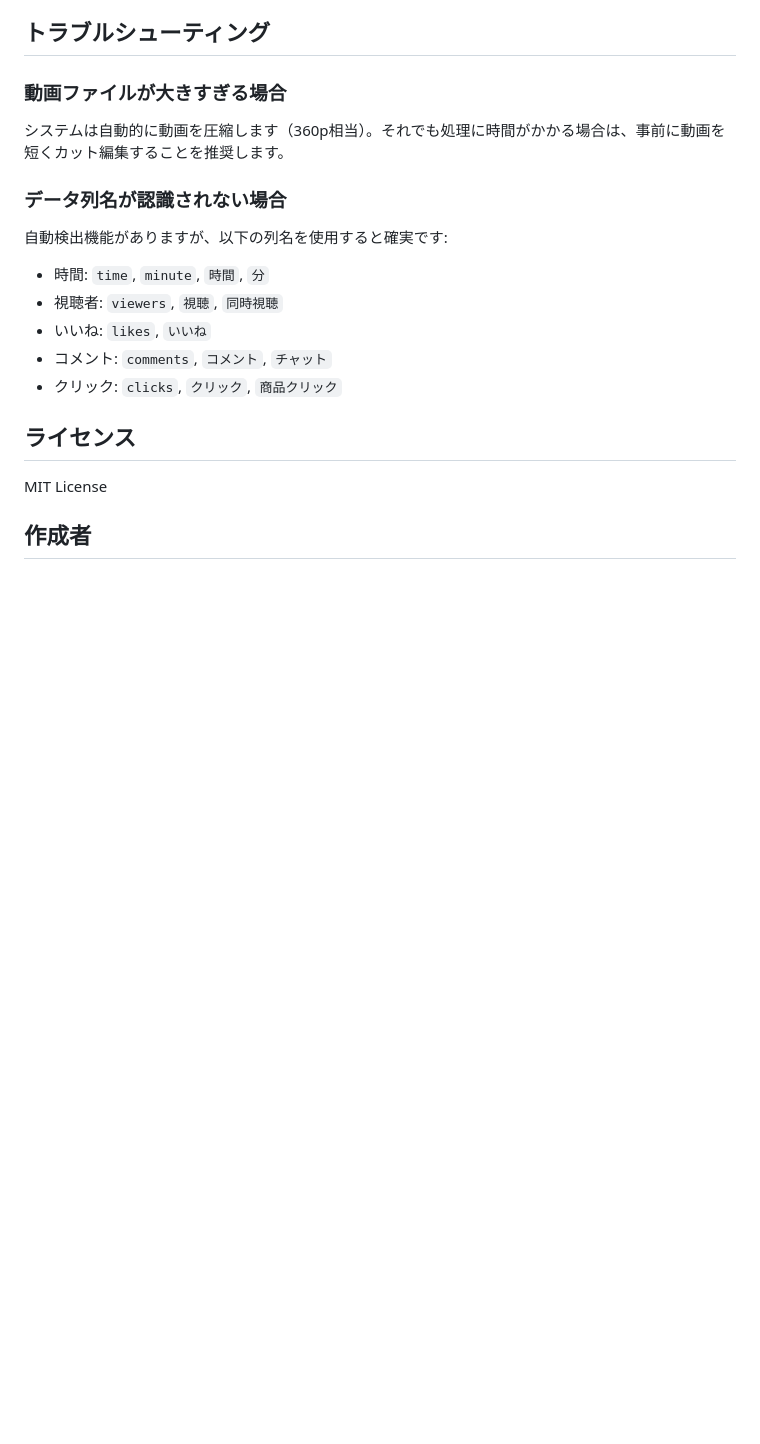
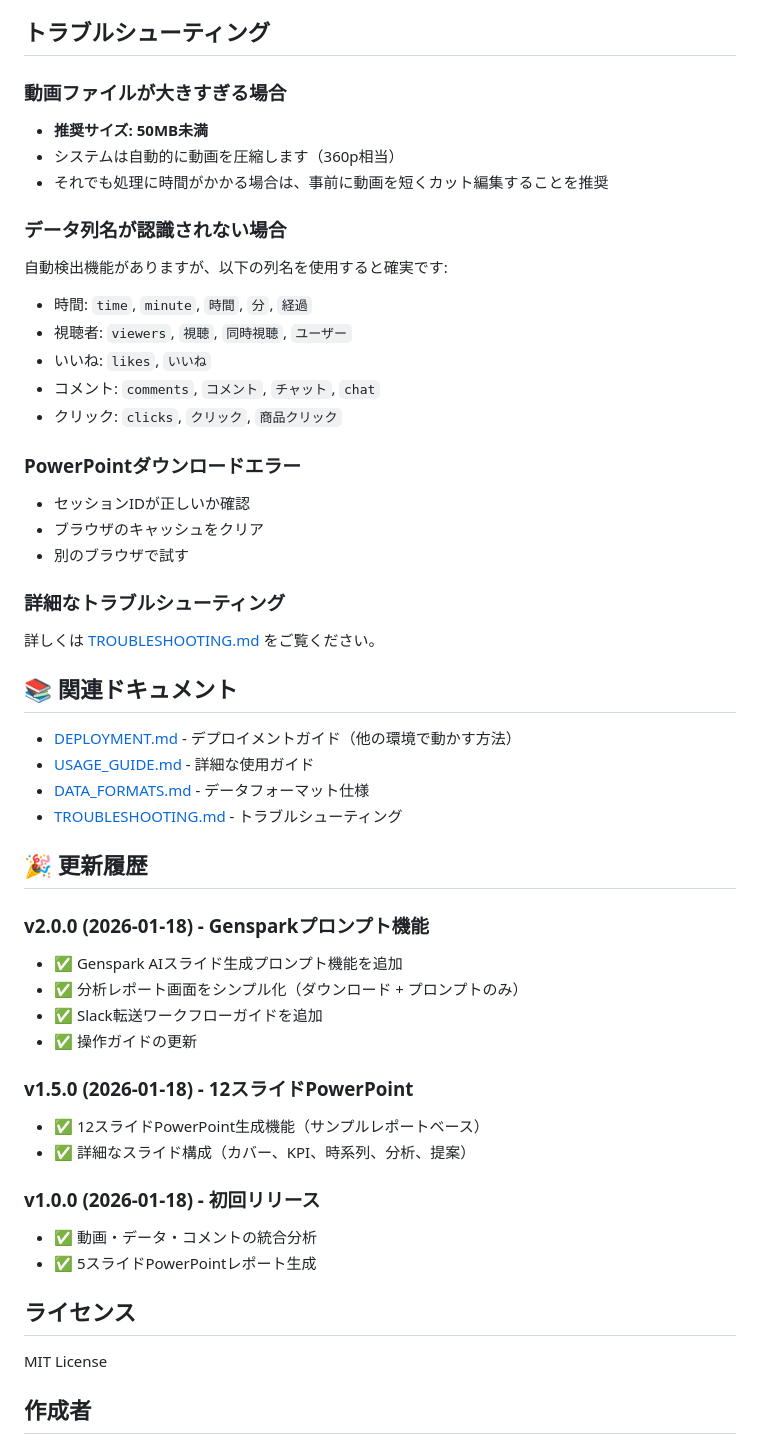
Before and after one commit to Meguroman1978/standalone-livestreaming-analysis, a Markdown page: README.md, the part around one of its changes. GitHub-like rendering; blank space fills up the shorter version.

```diff
--- a/README.md
+++ b/README.md
@@ -137,15 +194,48 @@ python app.py
 ## トラブルシューティング
 
 ### 動画ファイルが大きすぎる場合
-システムは自動的に動画を圧縮します（360p相当）。それでも処理に時間がかかる場合は、事前に動画を短くカット編集することを推奨します。
+- **推奨サイズ: 50MB未満**
+- システムは自動的に動画を圧縮します（360p相当）
+- それでも処理に時間がかかる場合は、事前に動画を短くカット編集することを推奨
 
 ### データ列名が認識されない場合
 自動検出機能がありますが、以下の列名を使用すると確実です:
-- 時間: `time`, `minute`, `時間`, `分`
-- 視聴者: `viewers`, `視聴`, `同時視聴`
+- 時間: `time`, `minute`, `時間`, `分`, `経過`
+- 視聴者: `viewers`, `視聴`, `同時視聴`, `ユーザー`
 - いいね: `likes`, `いいね`
-- コメント: `comments`, `コメント`, `チャット`
+- コメント: `comments`, `コメント`, `チャット`, `chat`
 - クリック: `clicks`, `クリック`, `商品クリック`
+
+### PowerPointダウンロードエラー
+- セッションIDが正しいか確認
+- ブラウザのキャッシュをクリア
+- 別のブラウザで試す
+
+### 詳細なトラブルシューティング
+詳しくは [TROUBLESHOOTING.md](TROUBLESHOOTING.md) をご覧ください。
+
+## 📚 関連ドキュメント
+
+- [DEPLOYMENT.md](DEPLOYMENT.md) - デプロイメントガイド（他の環境で動かす方法）
+- [USAGE_GUIDE.md](USAGE_GUIDE.md) - 詳細な使用ガイド
+- [DATA_FORMATS.md](DATA_FORMATS.md) - データフォーマット仕様
+- [TROUBLESHOOTING.md](TROUBLESHOOTING.md) - トラブルシューティング
+
+## 🎉 更新履歴
+
+### v2.0.0 (2026-01-18) - Gensparkプロンプト機能
+- ✅ Genspark AIスライド生成プロンプト機能を追加
+- ✅ 分析レポート画面をシンプル化（ダウンロード + プロンプトのみ）
+- ✅ Slack転送ワークフローガイドを追加
+- ✅ 操作ガイドの更新
+
+### v1.5.0 (2026-01-18) - 12スライドPowerPoint
+- ✅ 12スライドPowerPoint生成機能（サンプルレポートベース）
+- ✅ 詳細なスライド構成（カバー、KPI、時系列、分析、提案）
+
+### v1.0.0 (2026-01-18) - 初回リリース
+- ✅ 動画・データ・コメントの統合分析
+- ✅ 5スライドPowerPointレポート生成
 
 ## ライセンス
 MIT License
```
Also changed, not shown: other parts of README.md (+91 -34 lines), DEPLOYMENT.md (added, +168 -0 lines).
